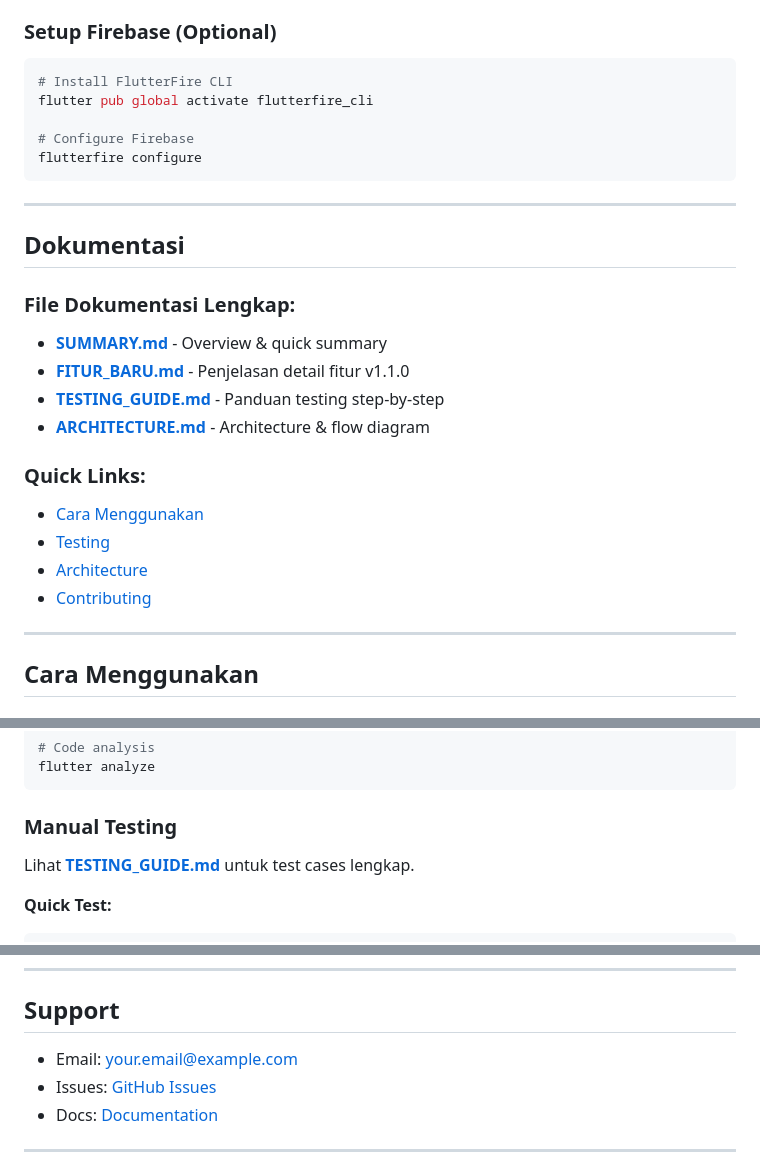
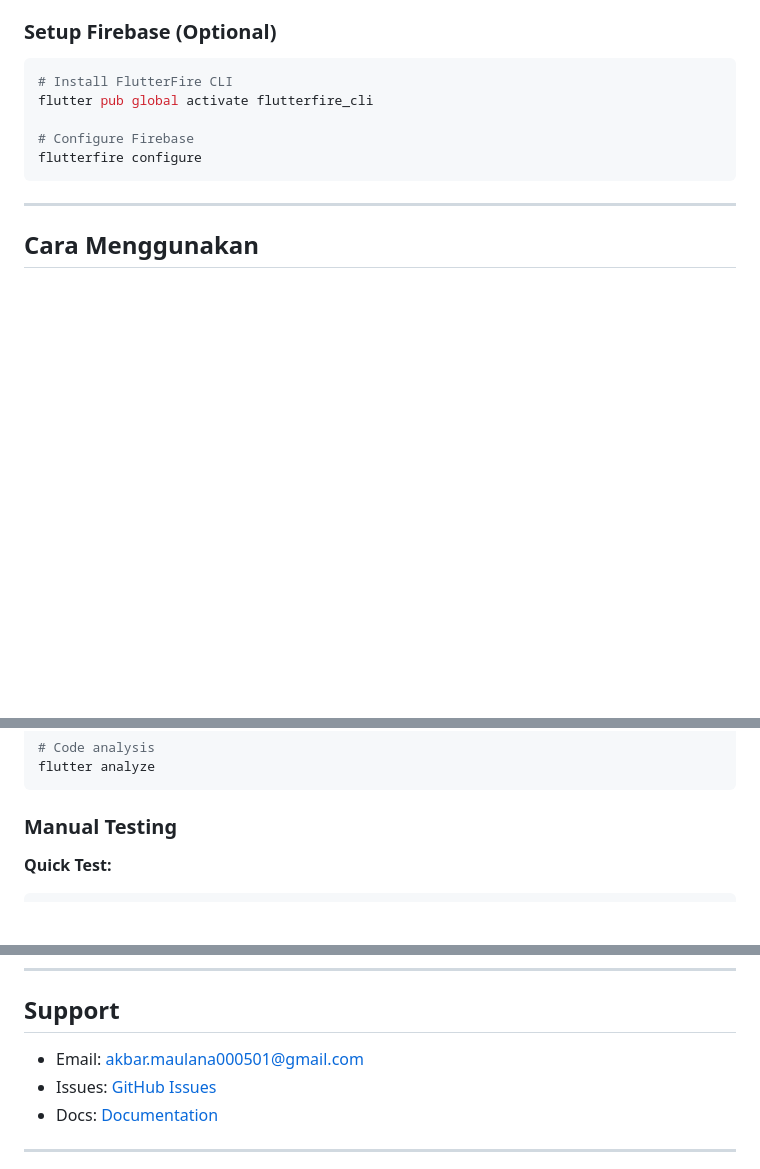
Before and after one commit to AkbarM67/DGl_AI-deteksi-gempa-dan-longsor-, a Markdown page: README.md, 3 parts joined by grey strips. Drawn GitHub-style; blank space fills up the shorter version.

````diff
--- a/README.md
+++ b/README.md
@@ -86,21 +86,6 @@ flutterfire configure
 
 ---
 
-## Dokumentasi
-
-### File Dokumentasi Lengkap:
-- **[SUMMARY.md](SUMMARY.md)** - Overview & quick summary
-- **[FITUR_BARU.md](FITUR_BARU.md)** - Penjelasan detail fitur v1.1.0
-- **[TESTING_GUIDE.md](TESTING_GUIDE.md)** - Panduan testing step-by-step
-- **[ARCHITECTURE.md](ARCHITECTURE.md)** - Architecture & flow diagram
-
-### Quick Links:
-- [Cara Menggunakan](#cara-menggunakan)
-- [Testing](#testing)
-- [Architecture](#architecture)
-- [Contributing](#contributing)
-
----
 
 ## Cara Menggunakan
 
@@ -161,7 +146,6 @@ flutter analyze
 ```
 
 ### Manual Testing
-Lihat **[TESTING_GUIDE.md](TESTING_GUIDE.md)** untuk test cases lengkap.
 
 **Quick Test:**
 ```
@@ -308,7 +262,7 @@ This project is licensed under the MIT License - see the [LICENSE](LICENSE) file
 
 ## Support
 
-- Email: your.email@example.com
+- Email: akbar.maulana000501@gmail.com
 - Issues: [GitHub Issues](https://github.com/yourusername/dgl_ai/issues)
 - Docs: [Documentation](./FITUR_BARU.md)
 
````
Also changed, not shown: other parts of README.md (+1 -31 lines).
